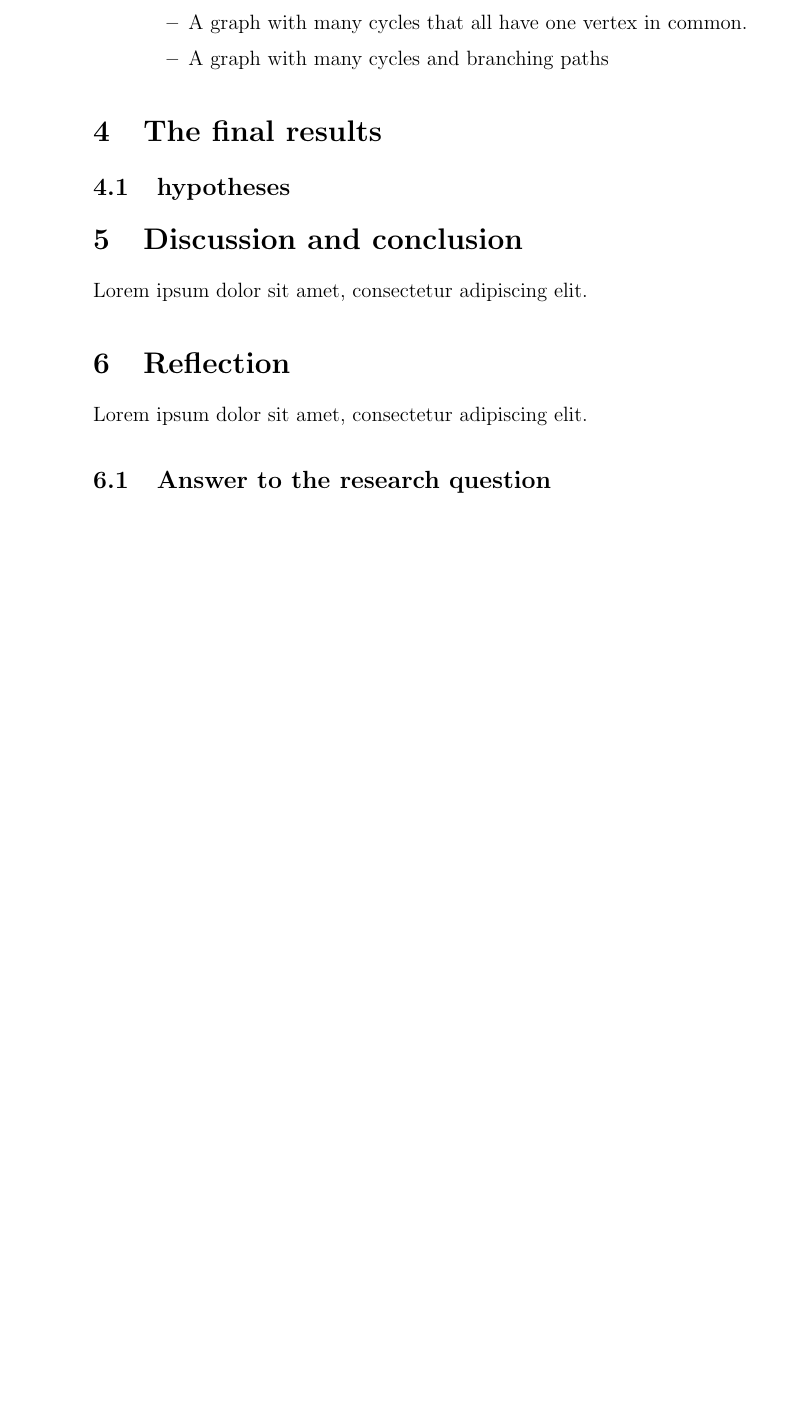
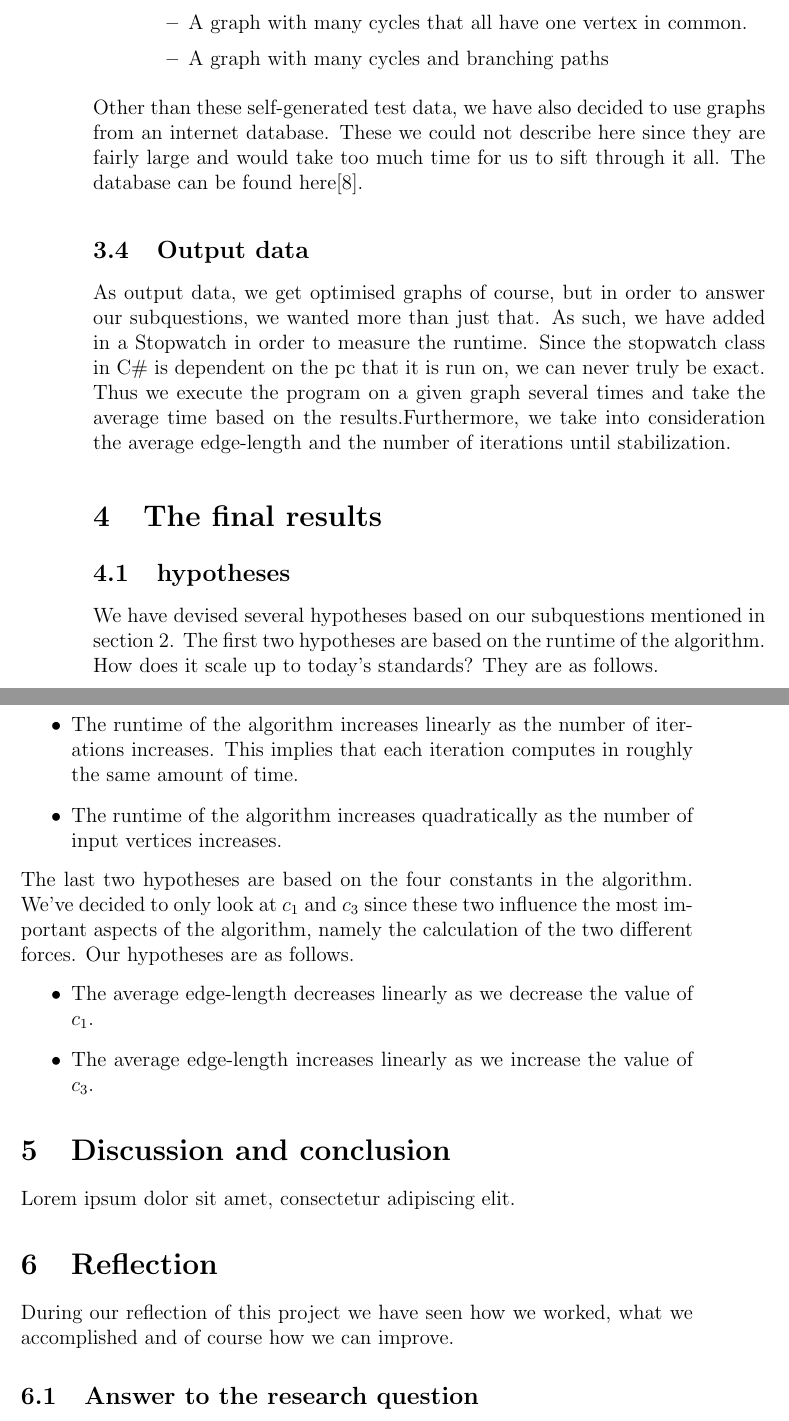
Before and after one commit to roelgit/charlie-5-om-source-code, a LaTeX paper (research report.tex): part of page 6 of 7 before the commit and two parts of pages 6 and 7 of 8 after it, the two joined at a grey line, cut so that both start at the same text, the shorter picture padded with empty space. Compiled offline with pdfLaTeX.

Commit message:
Update research report.tex

```diff
--- a/research report.tex
+++ b/research report.tex
@@ -90,16 +90,30 @@ We have generated our own graphs as input-data with sizes 4, 8 and 16 vertices a
 \item A graph with many cycles and branching paths
 \end{itemize}
 \end{itemize}
+Other than these self-generated test data, we have also decided to use graphs from an internet database. These we could not describe here since they are fairly large and would take too much time for us to sift through it all. The database can be found here\cite{Database}.
+\subsection{Output data}
+As output data, we get optimised graphs of course, but in order to answer our subquestions, we wanted more than just that. As such, we have added in a Stopwatch in order to measure the runtime. Since the stopwatch class in C\# is dependent on the pc that it is run on, we can never truly be exact. Thus we execute the program on a given graph several times and take the average time based on the results.Furthermore, we take into consideration the average edge-length and the number of iterations until stabilization.
 
 \section{The final results}\label{s:results}
 
 \subsection{hypotheses}
+We have devised several hypotheses based on our subquestions mentioned in section \ref{s:question}. The first two hypotheses are based on the runtime of the algorithm. How does it scale up to today's standards? They are as follows.
+\begin{itemize}
+\item The runtime of the algorithm increases linearly as the number of iterations increases. This implies that each iteration computes in roughly the same amount of time.
+\item The runtime of the algorithm increases quadratically as the number of input vertices increases.
+\end{itemize}
+The last two hypotheses are based on the four constants in the algorithm. We've decided to only look at $c_1$ and $c_3$ since these two influence the most important aspects of the algorithm, namely the calculation of the two different forces. Our hypotheses are as follows.
+\begin{itemize}
+\item The average edge-length decreases linearly as we decrease the value of $c_1$.
+\item The average edge-length increases linearly as we increase the value of $c_3$.
+\end{itemize}
+
 
 \section{Discussion and conclusion}
 Lorem ipsum dolor sit amet, consectetur adipiscing elit.
 
 \section{Reflection}
-Lorem ipsum dolor sit amet, consectetur adipiscing elit.
+During our reflection of this project we have seen how we worked, what we accomplished and of course how we can improve.
 \subsection{Answer to the research question}
 Lorem ipsum dolor sit amet, consectetur adipiscing elit.
 \subsection{Execution of the research plan}
```
Also changed, not shown: research report.tex (16 more changed lines).
